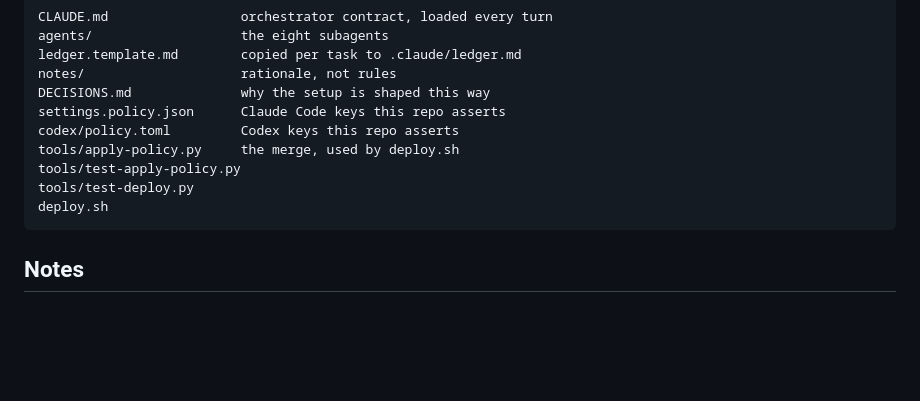
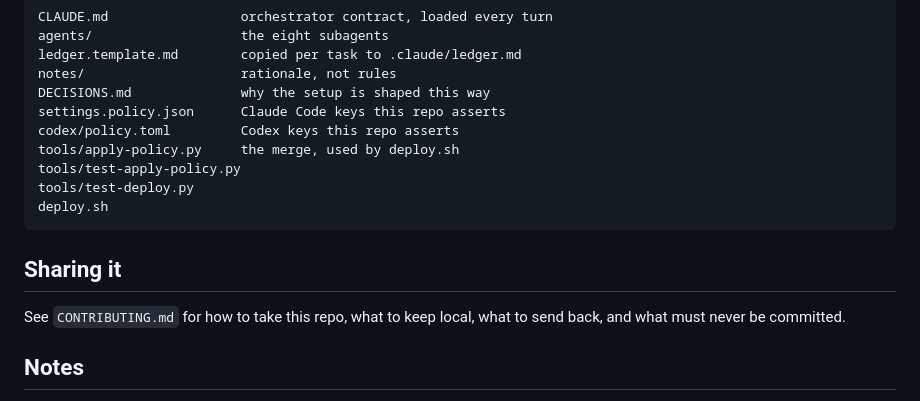
Before and after one commit to chrfalch/agent-config, a Markdown page: README.md, the part around the change. Rendered like a GitHub page; blank space fills up the shorter version.

````diff
--- a/README.md
+++ b/README.md
@@ -153,6 +153,11 @@ tools/test-deploy.py
 deploy.sh
 ```
 
+## Sharing it
+
+See `CONTRIBUTING.md` for how to take this repo, what to keep local, what to send
+back, and what must never be committed.
+
 ## Notes
 
 Agents you add under `~/.claude/agents/` that are not in the table above are
````
Also changed, not shown: CONTRIBUTING.md (added, +69 -0 lines).
